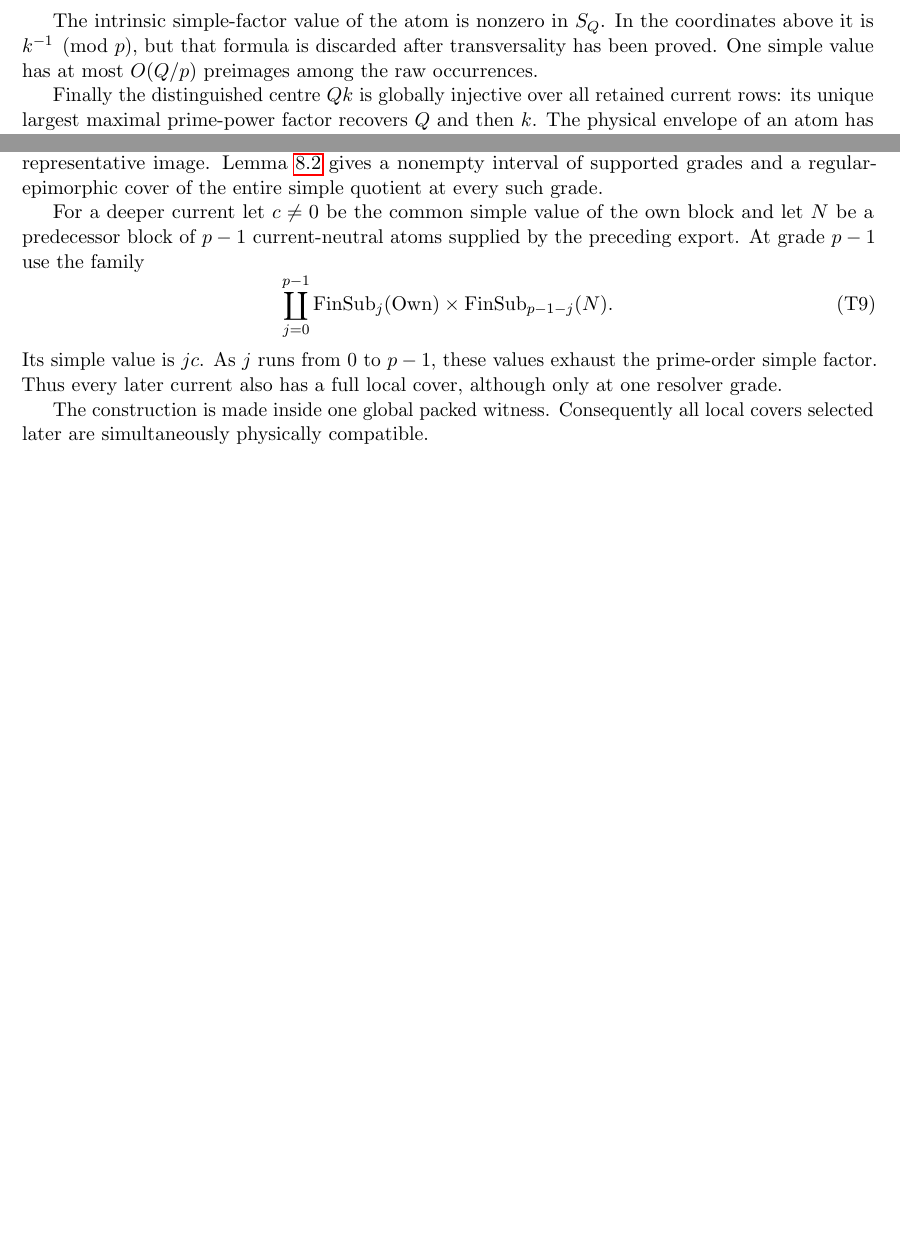
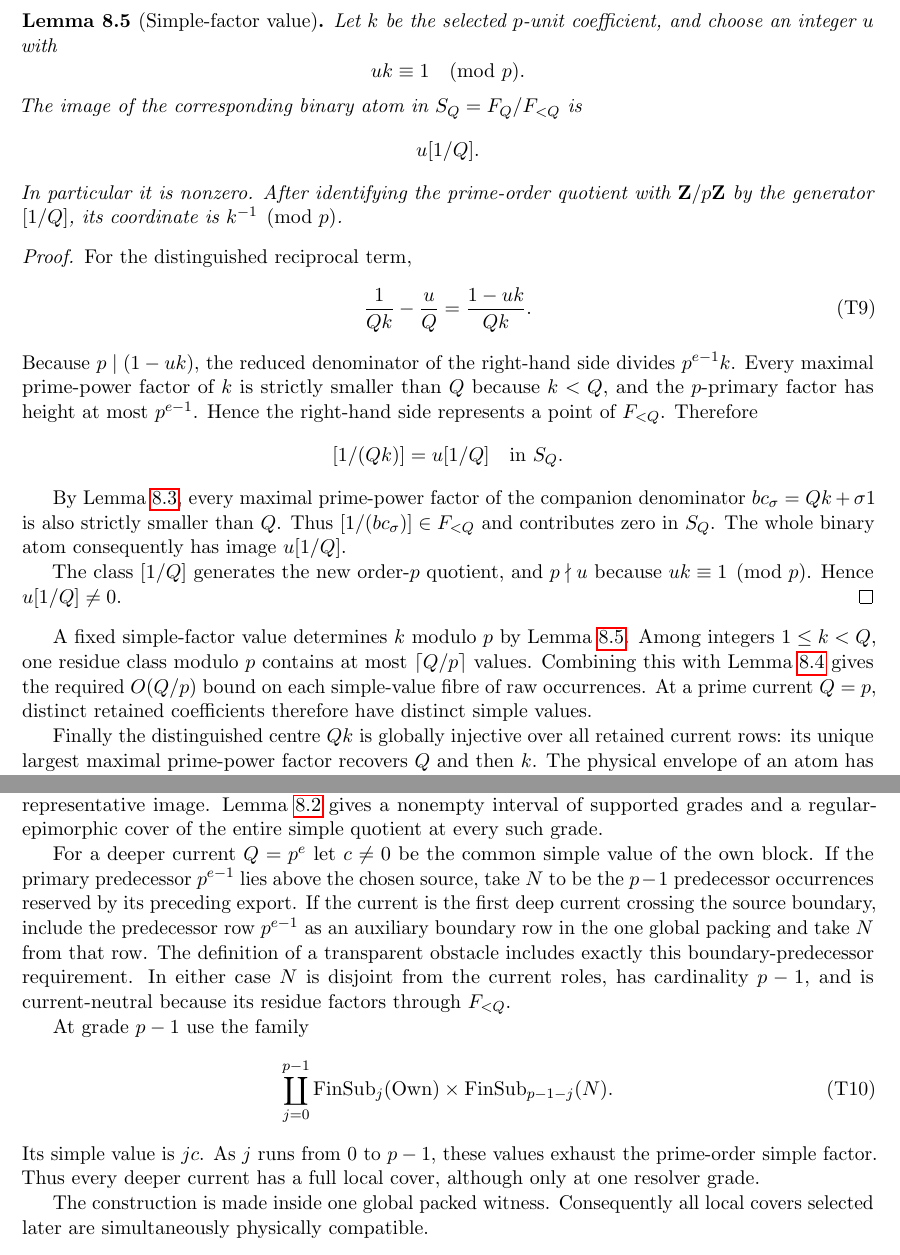
Before and after one commit to Yuren-Tang/erdos-289, a LaTeX paper (paper/manuscript.tex, which reads paper/sections/ltar-provider.tex): two parts of pages 19 and 20 of 33 before the commit and two parts of pages 19 and 21 of 34 after it, joined at a grey line, cut at the place of the change, the shorter picture padded with empty space. Compiled offline with pdfLaTeX.

Commit message:
Close the signed-inverse simple-factor and boundary-predecessor calculations

```diff
--- a/paper/sections/ltar-provider.tex
+++ b/paper/sections/ltar-provider.tex
@@ -239,10 +247,50 @@ W_+(a)=O(p^{-2}).
 \tag{T8}\label{eq:prime-atom-mass}
 \]
 
-The intrinsic simple-factor value of the atom is nonzero in $S_Q$. In the
-coordinates above it is $k^{-1}\pmod p$, but that formula is discarded after
-transversality has been proved. One simple value has at most $O(Q/p)$
-preimages among the raw occurrences.
+\begin{lemma}[Simple-factor value]\label{lem:simple-factor-value}
+Let $k$ be the selected $p$-unit coefficient, and choose an integer $u$ with
+\[
+uk\equiv1\pmod p.
+\]
+The image of the corresponding binary atom in $S_Q=F_Q/F_{<Q}$ is
+\[
+u[1/Q].
+\]
+In particular it is nonzero. After identifying the prime-order quotient with
+$\mathbf Z/p\mathbf Z$ by the generator $[1/Q]$, its coordinate is
+$k^{-1}\pmod p$.
+\end{lemma}
+
+\begin{proof}
+For the distinguished reciprocal term,
+\[
+\frac1{Qk}-\frac uQ
+=\frac{1-uk}{Qk}.
+\tag{T9}\label{eq:simple-factor-reduction}
+\]
+Because $p\mid(1-uk)$, the reduced denominator of the right-hand side divides
+$p^{e-1}k$. Every maximal prime-power factor of $k$ is strictly smaller than
+$Q$ because $k<Q$, and the $p$-primary factor has height at most $p^{e-1}$.
+Hence the right-hand side represents a point of $F_{<Q}$. Therefore
+\[
+[1/(Qk)]=u[1/Q]\quad\text{in }S_Q.
+\]
+
+By Lemma~\ref{lem:downward}, every maximal prime-power factor of the companion
+denominator $bc_\sigma=Qk+\sigma1$ is also strictly smaller than $Q$. Thus
+$[1/(bc_\sigma)]\in F_{<Q}$ and contributes zero in $S_Q$. The whole binary
+atom consequently has image $u[1/Q]$.
+
+The class $[1/Q]$ generates the new order-$p$ quotient, and $p\nmid u$ because
+$uk\equiv1\pmod p$. Hence $u[1/Q]\ne0$.
+\end{proof}
+
+A fixed simple-factor value determines $k$ modulo $p$ by
+Lemma~\ref{lem:simple-factor-value}. Among integers $1\le k<Q$, one residue
+class modulo $p$ contains at most $\lceil Q/p\rceil$ values. Combining this
+with Lemma~\ref{lem:coeff-mult} gives the required $O(Q/p)$ bound on each
+simple-value fibre of raw occurrences. At a prime current $Q=p$, distinct
+retained coefficients therefore have distinct simple values.
 
 Finally the distinguished centre $Qk$ is globally injective over all retained
 current rows: its unique largest maximal prime-power factor recovers $Q$ and
@@ -348,18 +395,26 @@ Theorem~\ref{thm:restricted-fold} to the injective representative image.
 Lemma~\ref{lem:supercritical} gives a nonempty interval of supported grades and
 a regular-epimorphic cover of the entire simple quotient at every such grade.
 
-For a deeper current let $c\ne0$ be the common simple value of the own block
-and let $N$ be a predecessor block of $p-1$ current-neutral atoms supplied by
-the preceding export. At grade $p-1$ use the family
+For a deeper current $Q=p^e$ let $c\ne0$ be the common simple value of the own
+block. If the primary predecessor $p^{e-1}$ lies above the chosen source, take
+$N$ to be the $p-1$ predecessor occurrences reserved by its preceding export.
+If the current is the first deep current crossing the source boundary, include
+the predecessor row $p^{e-1}$ as an auxiliary boundary row in the one global
+packing and take $N$ from that row. The definition of a transparent obstacle
+includes exactly this boundary-predecessor requirement. In either case $N$ is
+disjoint from the current roles, has cardinality $p-1$, and is current-neutral
+because its residue factors through $F_{<Q}$.
+
+At grade $p-1$ use the family
 \[
 \coprod_{j=0}^{p-1}
 \operatorname{FinSub}_j(\mathrm{Own})
 \times
 \operatorname{FinSub}_{p-1-j}(N).
-\tag{T9}\label{eq:deep-resolver}
+\tag{T10}\label{eq:deep-resolver}
 \]
 Its simple value is $jc$. As $j$ runs from $0$ to $p-1$, these values exhaust
-the prime-order simple factor. Thus every later current also has a full local
+the prime-order simple factor. Thus every deeper current has a full local
 cover, although only at one resolver grade.
 
 The construction is made inside one global packed witness. Consequently all
```
Also changed, not shown: paper/sections/ltar-provider.tex (79 more changed lines).
